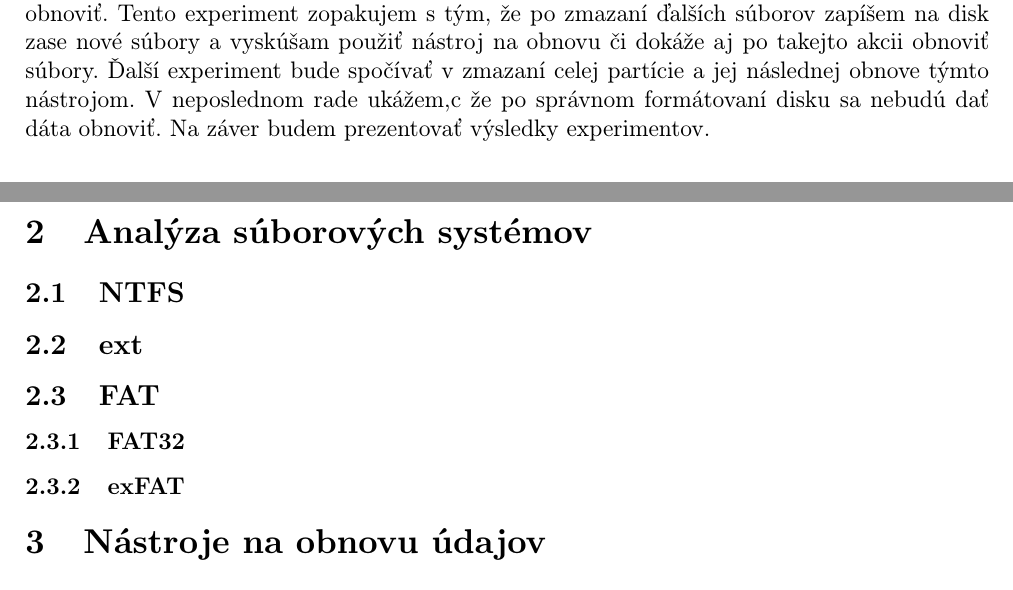
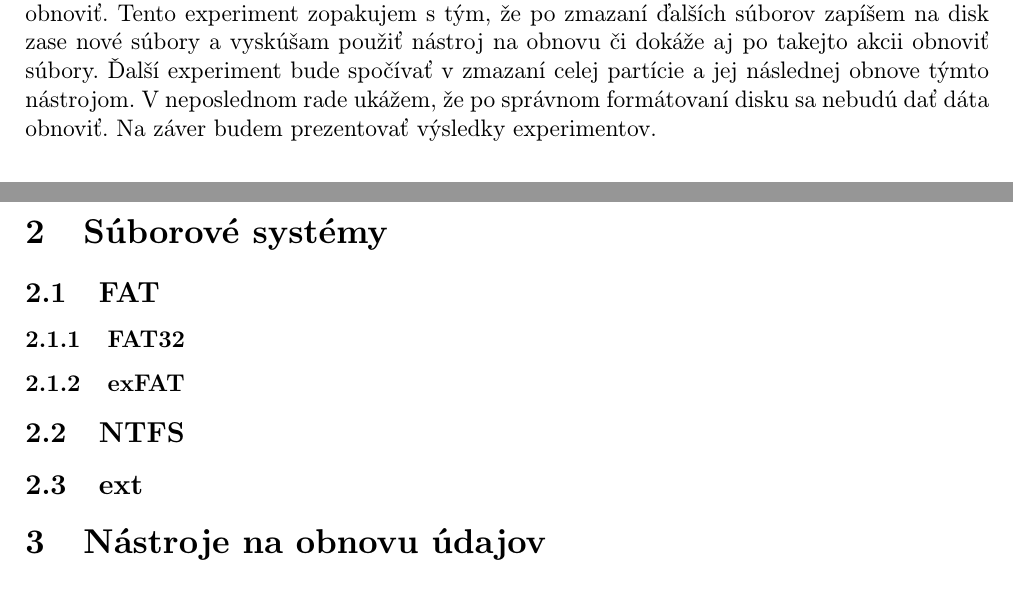
Before and after one commit to MeheheCedy22/PIB, a LaTeX document (projekt.tex): two parts of pages 3 and 4 of 4, joined at a grey line, cut so that both start at the same text. Compiled offline with pdfLaTeX.

Commit message:
fixed typo, reorder sections

```diff
--- a/projekt.tex
+++ b/projekt.tex
@@ -57,7 +57,7 @@
 
 
 \section{Špecifikácia projektu / Úvod}
-V mojom projekte sa budem venovať analýze súborových systémov pre operačné systémy Windows a GNU+Linux. Bude sa jednať o súborové systémy typu NTFS a ext ale spomeniem aj dodnes veľmi používané FAT32 a exFAT ktoré sa používajú na prenosných médiách. Každý súborový systém by som chcel opísať s tým, že uvediem jeho výhody a nevýhody prípadné porovnanie s ďalšími spomenutými súborovými systémami. Budem sa zaoberať aj tým, ako správne naformátovať disk (prepísať ho náhodnými dátami alebo samými nulami) aby pri jeho predaji sa z bezpečnostných dôvodov nedalo zistiť čo sa na ňom pred tým nachádzalo. Je to z dôvodu že pri mazaní dát z disku sa vlastne tieto dáta reálne nemažú. Dáta na disku zostanú, len sa z tabuľky záznamov zahodí záznam kde sa súbor nachádza a potom keď sa zapisuje na disk tak operačný systém vie, že môže na toto miesto zapisovať. Taktiež sa budem zaoberať analýzou nástroja na obnovu zmazaných súborov s názvom testdisk\cite{TSDK}. Vysvetlím, prečo som si vybral práve tento nástroj. S týmto nástrojom budem následne experimentovať. Experimenty budú spočívať v tom, že si naformátujem disk a vytvorím na ňom nejaké partície podľa typu daného súborového systému. Následne naň uložím rôzne typy súborov. Budú sa tam nachádzať fotky, textové súbory, archívy, atď. Potom vymažem nejaké z týchto súborov, ale na disk ďalej nič nezapíšem, aby sa nezačali prepisovať dané miesta na disku inými súbormi. Následne vyskúšam nástroj na obnovu zmazaných súborov (testdisk) či zvládne tieto súbory obnoviť. Tento experiment zopakujem s tým, že po zmazaní ďalších súborov zapíšem na disk zase nové súbory a vyskúšam použiť nástroj na obnovu či dokáže aj po takejto akcii obnoviť súbory. Ďalší experiment bude spočívať v zmazaní celej partície a jej následnej obnove týmto nástrojom. V neposlednom rade ukážem,c že po správnom formátovaní disku sa nebudú dať dáta obnoviť. Na záver budem prezentovať výsledky experimentov.
+V mojom projekte sa budem venovať analýze súborových systémov pre operačné systémy Windows a GNU+Linux. Bude sa jednať o súborové systémy typu NTFS a ext ale spomeniem aj dodnes veľmi používané FAT32 a exFAT ktoré sa používajú na prenosných médiách. Každý súborový systém by som chcel opísať s tým, že uvediem jeho výhody a nevýhody prípadné porovnanie s ďalšími spomenutými súborovými systémami. Budem sa zaoberať aj tým, ako správne naformátovať disk (prepísať ho náhodnými dátami alebo samými nulami) aby pri jeho predaji sa z bezpečnostných dôvodov nedalo zistiť čo sa na ňom pred tým nachádzalo. Je to z dôvodu že pri mazaní dát z disku sa vlastne tieto dáta reálne nemažú. Dáta na disku zostanú, len sa z tabuľky záznamov zahodí záznam kde sa súbor nachádza a potom keď sa zapisuje na disk tak operačný systém vie, že môže na toto miesto zapisovať. Taktiež sa budem zaoberať analýzou nástroja na obnovu zmazaných súborov s názvom testdisk\cite{TSDK}. Vysvetlím, prečo som si vybral práve tento nástroj. S týmto nástrojom budem následne experimentovať. Experimenty budú spočívať v tom, že si naformátujem disk a vytvorím na ňom nejaké partície podľa typu daného súborového systému. Následne naň uložím rôzne typy súborov. Budú sa tam nachádzať fotky, textové súbory, archívy, atď. Potom vymažem nejaké z týchto súborov, ale na disk ďalej nič nezapíšem, aby sa nezačali prepisovať dané miesta na disku inými súbormi. Následne vyskúšam nástroj na obnovu zmazaných súborov (testdisk) či zvládne tieto súbory obnoviť. Tento experiment zopakujem s tým, že po zmazaní ďalších súborov zapíšem na disk zase nové súbory a vyskúšam použiť nástroj na obnovu či dokáže aj po takejto akcii obnoviť súbory. Ďalší experiment bude spočívať v zmazaní celej partície a jej následnej obnove týmto nástrojom. V neposlednom rade ukážem, že po správnom formátovaní disku sa nebudú dať dáta obnoviť. Na záver budem prezentovať výsledky experimentov.
 \subsection{Progress report č.1}
 V prvom progress reporte vypracujem teoretickú časť, ktorú som na začiatku uviedol. To znamená popísanie rôznych typov súborových systémov a nástrojov na obnovu súborov. V neposlednom rade uvediem ako z bezpečnostného hľadiska správne ``zmazať'' súbory na disku respektíve ako ho naformátovať tak, aby sa z neho minulé dáta nedali prečítať.
 
@@ -71,12 +71,12 @@ Cieľom tohto projektu je získať informácie z oblasti súborových systémov
 %\section{Úvod}
 %Tu môžete predstaviť\cite{TEST} svoju tému a poskytnúť stručný prehľad toho, o čom budete vo svojom projekte diskutovať.
 
-\section{Analýza súborových systémov}
-\subsection{NTFS}
-\subsection{ext}
+\section{Súborové systémy}
 \subsection{FAT}
 \subsubsection{FAT32}
 \subsubsection{exFAT}
+\subsection{NTFS}
+\subsection{ext}
 
 \section{Nástroje na obnovu údajov}
 \subsection{Testdisk}
```
